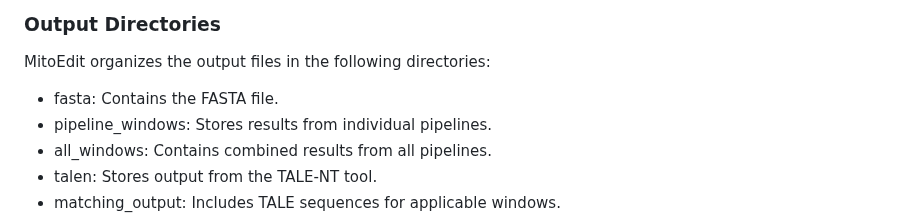
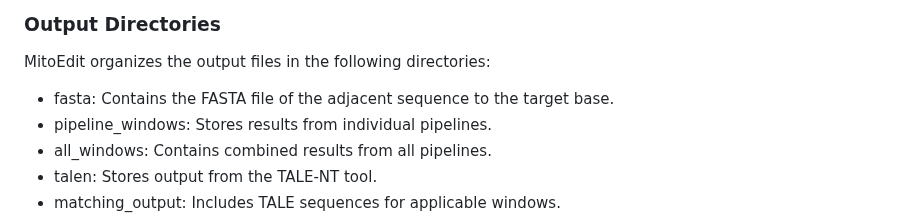
Before and after one commit to xz-stjude/MitoEdit, a Markdown page: README.md, the part around the change. GitHub-like rendering.

```diff
--- a/README.md
+++ b/README.md
@@ -79,7 +79,7 @@ MitoEdit generates the following outputs:
 
 ### Output Directories
 MitoEdit organizes the output files in the following directories:
-- fasta: Contains the FASTA file.
+- fasta: Contains the FASTA file of the adjacent sequence to the target base.
 - pipeline_windows: Stores results from individual pipelines.
 - all_windows: Contains combined results from all pipelines.
 - talen: Stores output from the TALE-NT tool.
```
